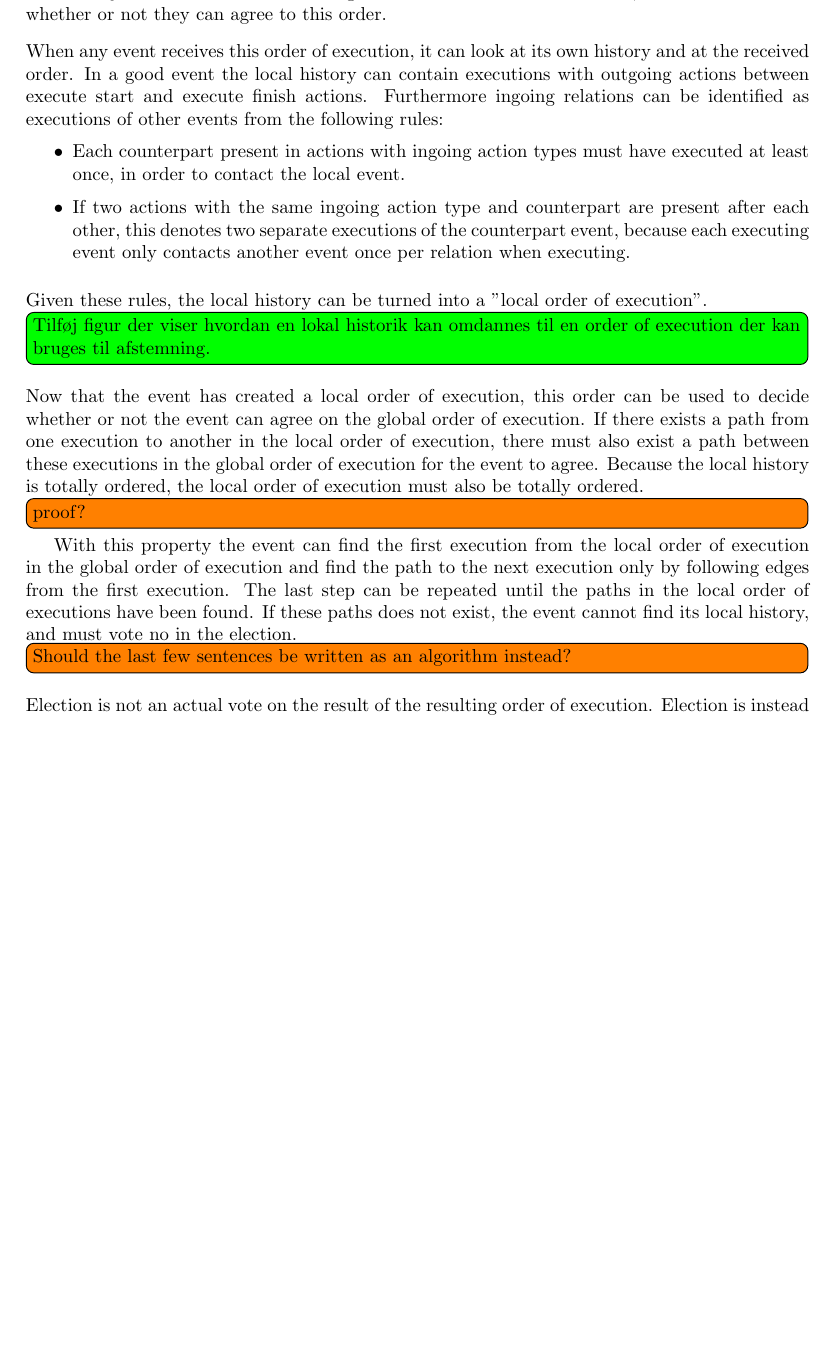
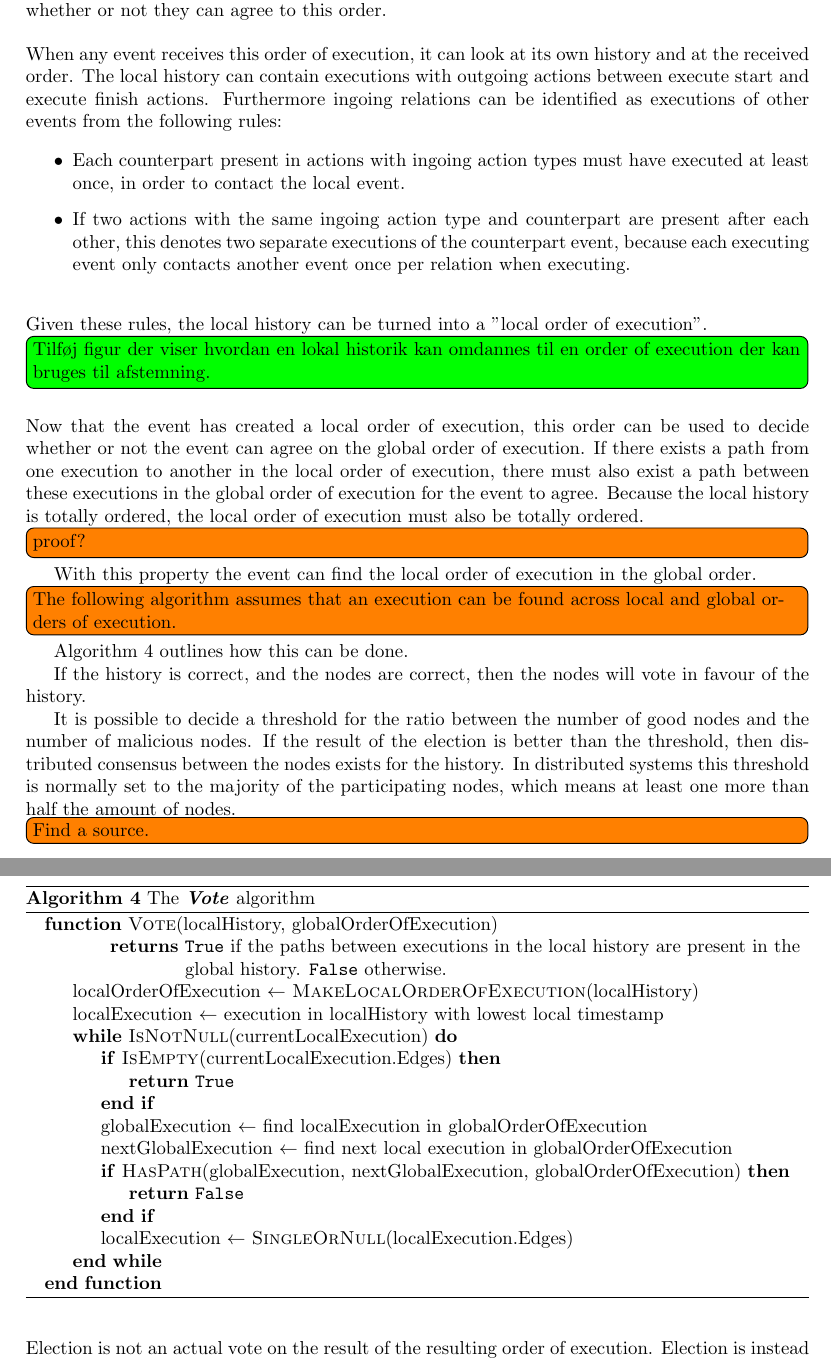
Before and after one commit to mikaellindemann/Distributed-Consensus, a LaTeX document (doc/texv2/DistributedConsensus.tex, which reads doc/texv2/6orderofexecution/orderofexecution.tex): part of page 43 of 44 before the commit and two parts of pages 43 and 44 of 45 after it, the two joined at a grey line, cut so that both start at the same text, the shorter picture padded with empty space. Compiled offline with pdfLaTeX.

Commit message:
Added Vote algorithm and elaborated on election.

```diff
--- a/doc/texv2/6orderofexecution/orderofexecution.tex
+++ b/doc/texv2/6orderofexecution/orderofexecution.tex
@@ -192,7 +192,7 @@
 
 	\newpar Because we have chosen to let the client know all events in order to retrieve their histories, it is also easy for us to send the resulting order of execution back to them, in order to find out whether or not they can agree to this order.
 
-	\newpar When any event receives this order of execution, it can look at its own history and at the received order. In a good event the local history can contain executions with outgoing actions between execute start and execute finish actions. Furthermore ingoing relations can be identified as executions of other events from the following rules:
+	\newpar When any event receives this order of execution, it can look at its own history and at the received order. The local history can contain executions with outgoing actions between execute start and execute finish actions. Furthermore ingoing relations can be identified as executions of other events from the following rules:
 
 	\begin{itemize}
 		\item Each counterpart present in actions with ingoing action types must have executed at least once, in order to contact the local event.
@@ -205,7 +205,38 @@
 	\newpar	Given these rules, the local history can be turned into a "local order of execution".
 	\figuretodo{Tilføj figur der viser hvordan en lokal historik kan omdannes til en order of execution der kan bruges til afstemning.}
 
-	\newpar Now that the event has created a local order of execution, this order can be used to decide whether or not the event can agree on the global order of execution. If there exists a path from one execution to another in the local order of execution, there must also exist a path between these executions in the global order of execution for the event to agree. Because the local history is totally ordered, the local order of execution must also be totally ordered.\todo[inline]{proof?} With this property the event can find the first execution from the local order of execution in the global order of execution and find the path to the next execution only by following edges from the first execution. The last step can be repeated until the paths in the local order of executions have been found. If these paths does not exist, the event cannot find its local history, and must vote no in the election.\todo[inline]{Should the last few sentences be written as an algorithm instead?}
+	\newpar Now that the event has created a local order of execution, this order can be used to decide whether or not the event can agree on the global order of execution. If there exists a path from one execution to another in the local order of execution, there must also exist a path between these executions in the global order of execution for the event to agree. Because the local history is totally ordered, the local order of execution must also be totally ordered.\todo[inline]{proof?}
+
+	With this property the event can find the local order of execution in the global order. \todo[inline]{The following algorithm assumes that an execution can be found across local and global orders of execution.}Algorithm \ref{alg:vote} outlines how this can be done.
+
+	\begin{algorithm}
+		\begin{algorithmic}
+			\Function{Vote}{localHistory, globalOrderOfExecution}
+				\State\hspace{2em}\textbf{returns} \texttt{True} if the paths between executions in the local history are present in the
+				\State\hspace{6em}global history. \texttt{False} otherwise.
+				\State localOrderOfExecution $\leftarrow$ \Call{MakeLocalOrderOfExecution}{localHistory}
+				\State localExecution $\leftarrow$ execution in localHistory with lowest local timestamp
+				\While{\Call{IsNotNull}{currentLocalExecution}}
+					\If{\Call{IsEmpty}{currentLocalExecution.Edges}}
+						\State \Return \texttt{True}
+					\EndIf
+					\State globalExecution $\leftarrow$ find localExecution in globalOrderOfExecution
+					\State nextGlobalExecution $\leftarrow$ find next local execution in globalOrderOfExecution
+					\If{\Call{HasPath}{globalExecution, nextGlobalExecution, globalOrderOfExecution}}
+						\State\Return \texttt{False}
+					\EndIf
+
+					\State localExecution $\leftarrow$ \Call{SingleOrNull}{localExecution.Edges}
+				\EndWhile
+			\EndFunction
+		\end{algorithmic}
+		\caption{The \textit{\textbf{Vote}} algorithm}
+		\label{alg:vote}
+	\end{algorithm}
+
+	If the history is correct, and the nodes are correct, then the nodes will vote in favour of the history.
+
+	It is possible to decide a threshold for the ratio between the number of good nodes and the number of malicious nodes. If the result of the election is better than the threshold, then distributed consensus between the nodes exists for the history. In distributed systems this threshold is normally set to the majority of the participating nodes, which means at least one more than half the amount of nodes.\todo[inline]{Find a source.}
 
 	\newpar Election is not an actual vote on the result of the resulting order of execution. Election is instead a confirmation that the algorithm has produced the correct result. \todo[inline]{Giver det her stadig mening?}
 
```
